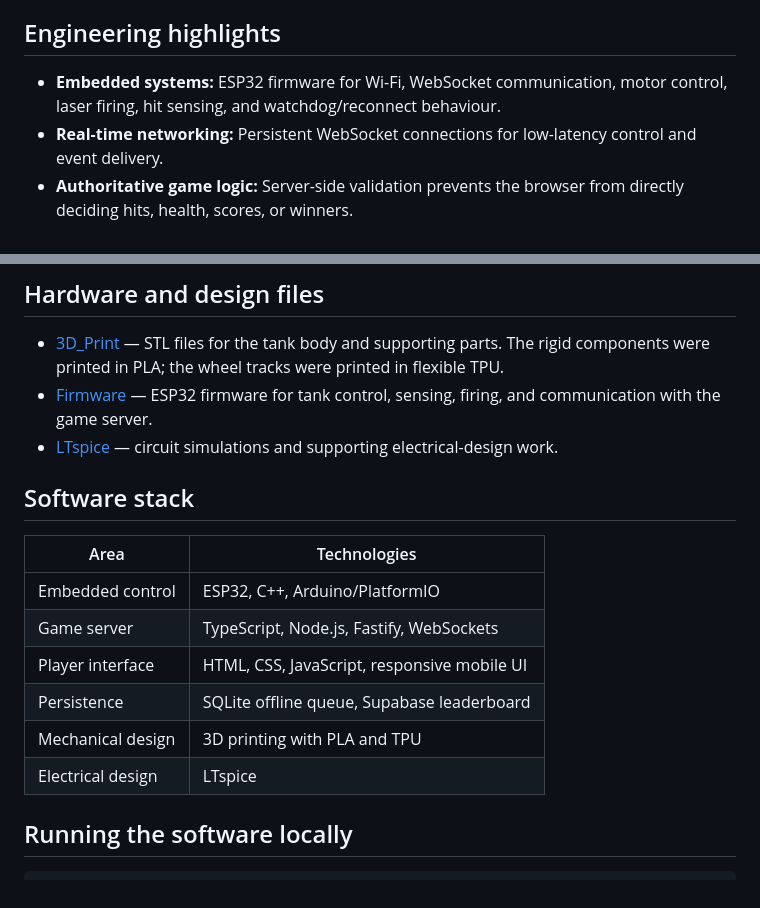
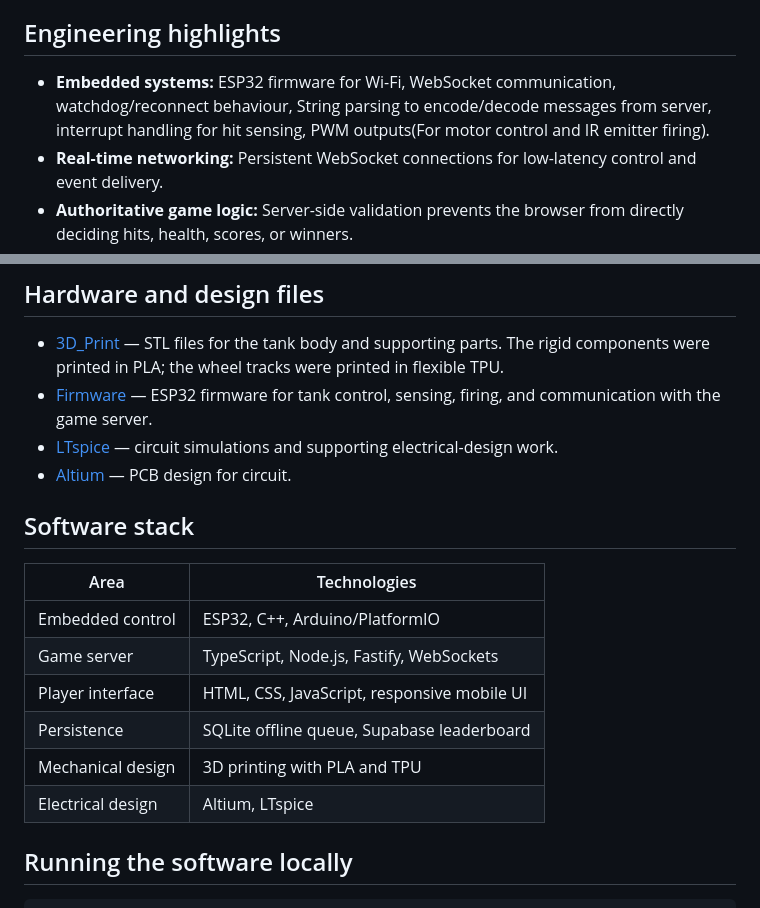
Before and after one commit to requiemdev/Tank-Arena-26-ECSE-Design-Comp, a Markdown page: README.md, 2 parts joined by grey strips. GitHub-like rendering.

Commit message:
Revise README for engineering highlights and software stack
Updated engineering highlights and software stack sections to reflect changes in embedded systems and electrical design.

```diff
--- a/README.md
+++ b/README.md
@@ -32,7 +32,7 @@ The game lifecycle is explicitly modelled as `LOBBY → COUNTDOWN → ACTIVE →
 
 ## Engineering highlights
 
-- **Embedded systems:** ESP32 firmware for Wi-Fi, WebSocket communication, motor control, laser firing, hit sensing, and watchdog/reconnect behaviour.
+- **Embedded systems:** ESP32 firmware for Wi-Fi, WebSocket communication, watchdog/reconnect behaviour, String parsing to encode/decode messages from server, interrupt handling for hit sensing, PWM outputs(For motor control and  IR emitter firing).
 - **Real-time networking:** Persistent WebSocket connections for low-latency control and event delivery.
 - **Authoritative game logic:** Server-side validation prevents the browser from directly deciding hits, health, scores, or winners.
 - **Resilient operation:** Connection lifecycle handling, safe match termination, local SQLite queueing, and deferred cloud synchronization support unreliable competition-day networks.
@@ -44,6 +44,7 @@ The game lifecycle is explicitly modelled as `LOBBY → COUNTDOWN → ACTIVE →
 - [3D_Print](./3D_Print) — STL files for the tank body and supporting parts. The rigid components were printed in PLA; the wheel tracks were printed in flexible TPU.
 - [Firmware](./Firmware) — ESP32 firmware for tank control, sensing, firing, and communication with the game server.
 - [LTspice](./LTspice) — circuit simulations and supporting electrical-design work.
+- [Altium](./dc_p3_t11) — PCB design for circuit.
 
 ## Software stack
 
@@ -54,7 +55,7 @@ The game lifecycle is explicitly modelled as `LOBBY → COUNTDOWN → ACTIVE →
 | Player interface | HTML, CSS, JavaScript, responsive mobile UI |
 | Persistence | SQLite offline queue, Supabase leaderboard |
 | Mechanical design | 3D printing with PLA and TPU |
-| Electrical design | LTspice |
+| Electrical design | Altium, LTspice |
 
 ## Running the software locally
 
```
